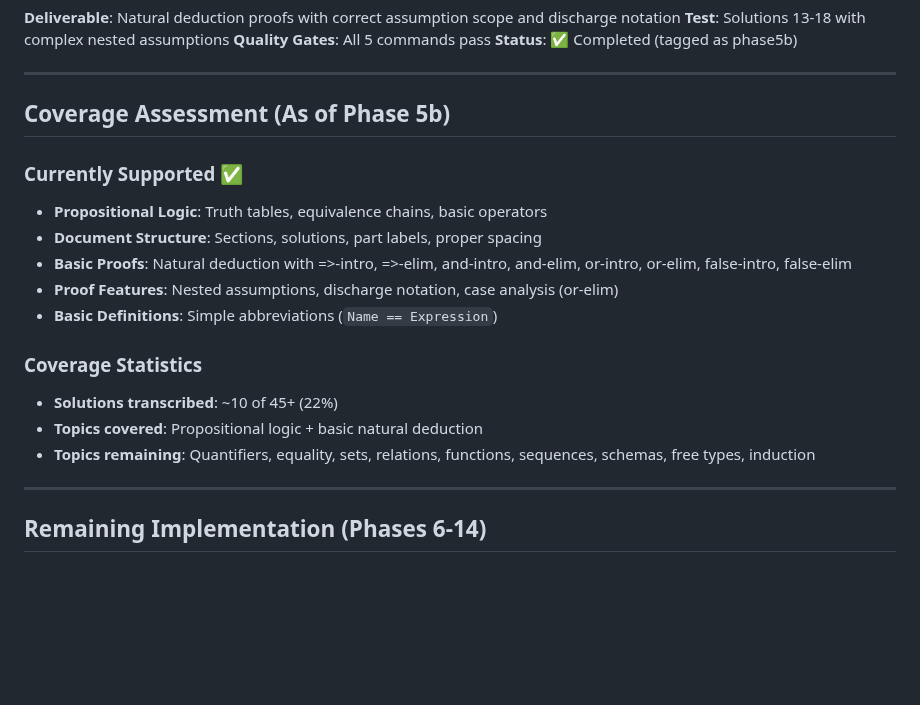
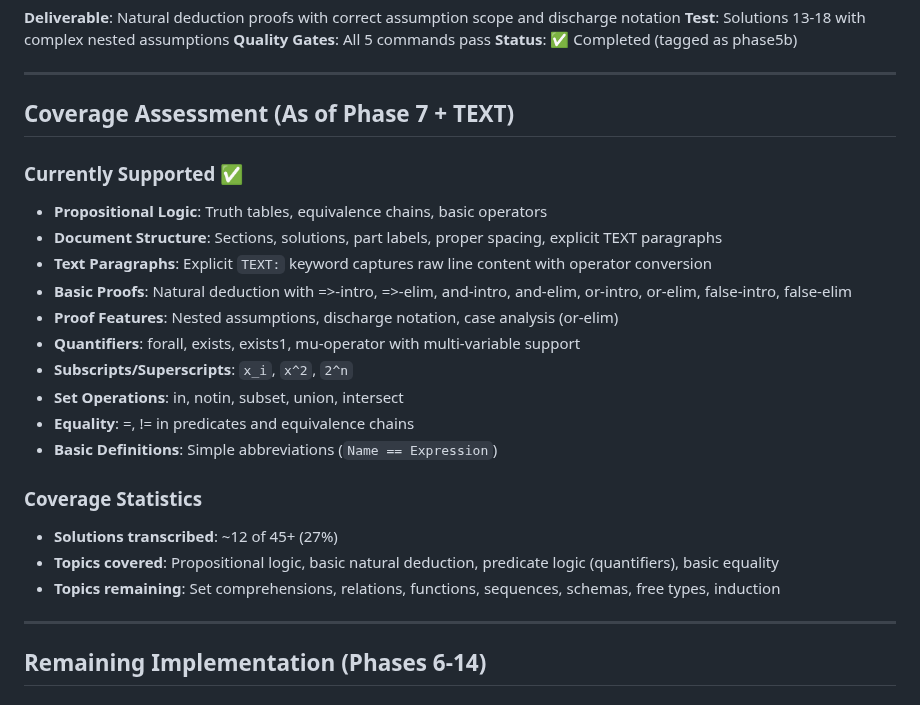
Before and after one commit to jmf-pobox/txt2tex, a Markdown page: DESIGN.md, the part around the change. Drawn GitHub-style; blank space fills up the shorter version.

Commit message:
Update DESIGN.md coverage assessment to Phase 7 + TEXT
- Updated "Coverage Assessment" section to reflect Phase 7 + TEXT completion
- Added explicit TEXT paragraphs, quantifiers, subscripts/superscripts, set operations, equality
- Coverage statistics: 27% (12 of 45+ solutions)
- Topics covered: Propositional logic, basic natural deduction, predicate logic, basic equality
- Remaining topics: Set comprehensions, relations, functions, sequences, schemas, free types, induction

🤖 Generated with [Claude Code](https://claude.com/claude-code)

Co-Authored-By: Claude <noreply@anthropic.com>

```diff
--- a/DESIGN.md
+++ b/DESIGN.md
@@ -1012,19 +1012,24 @@ PROOF:
 
 ---
 
-## Coverage Assessment (As of Phase 5b)
+## Coverage Assessment (As of Phase 7 + TEXT)
 
 ### Currently Supported ✅
 - **Propositional Logic**: Truth tables, equivalence chains, basic operators
-- **Document Structure**: Sections, solutions, part labels, proper spacing
+- **Document Structure**: Sections, solutions, part labels, proper spacing, explicit TEXT paragraphs
+- **Text Paragraphs**: Explicit `TEXT:` keyword captures raw line content with operator conversion
 - **Basic Proofs**: Natural deduction with =>-intro, =>-elim, and-intro, and-elim, or-intro, or-elim, false-intro, false-elim
 - **Proof Features**: Nested assumptions, discharge notation, case analysis (or-elim)
+- **Quantifiers**: forall, exists, exists1, mu-operator with multi-variable support
+- **Subscripts/Superscripts**: `x_i`, `x^2`, `2^n`
+- **Set Operations**: in, notin, subset, union, intersect
+- **Equality**: =, != in predicates and equivalence chains
 - **Basic Definitions**: Simple abbreviations (`Name == Expression`)
 
 ### Coverage Statistics
-- **Solutions transcribed**: ~10 of 45+ (22%)
-- **Topics covered**: Propositional logic + basic natural deduction
-- **Topics remaining**: Quantifiers, equality, sets, relations, functions, sequences, schemas, free types, induction
+- **Solutions transcribed**: ~12 of 45+ (27%)
+- **Topics covered**: Propositional logic, basic natural deduction, predicate logic (quantifiers), basic equality
+- **Topics remaining**: Set comprehensions, relations, functions, sequences, schemas, free types, induction
 
 ---
 
```
